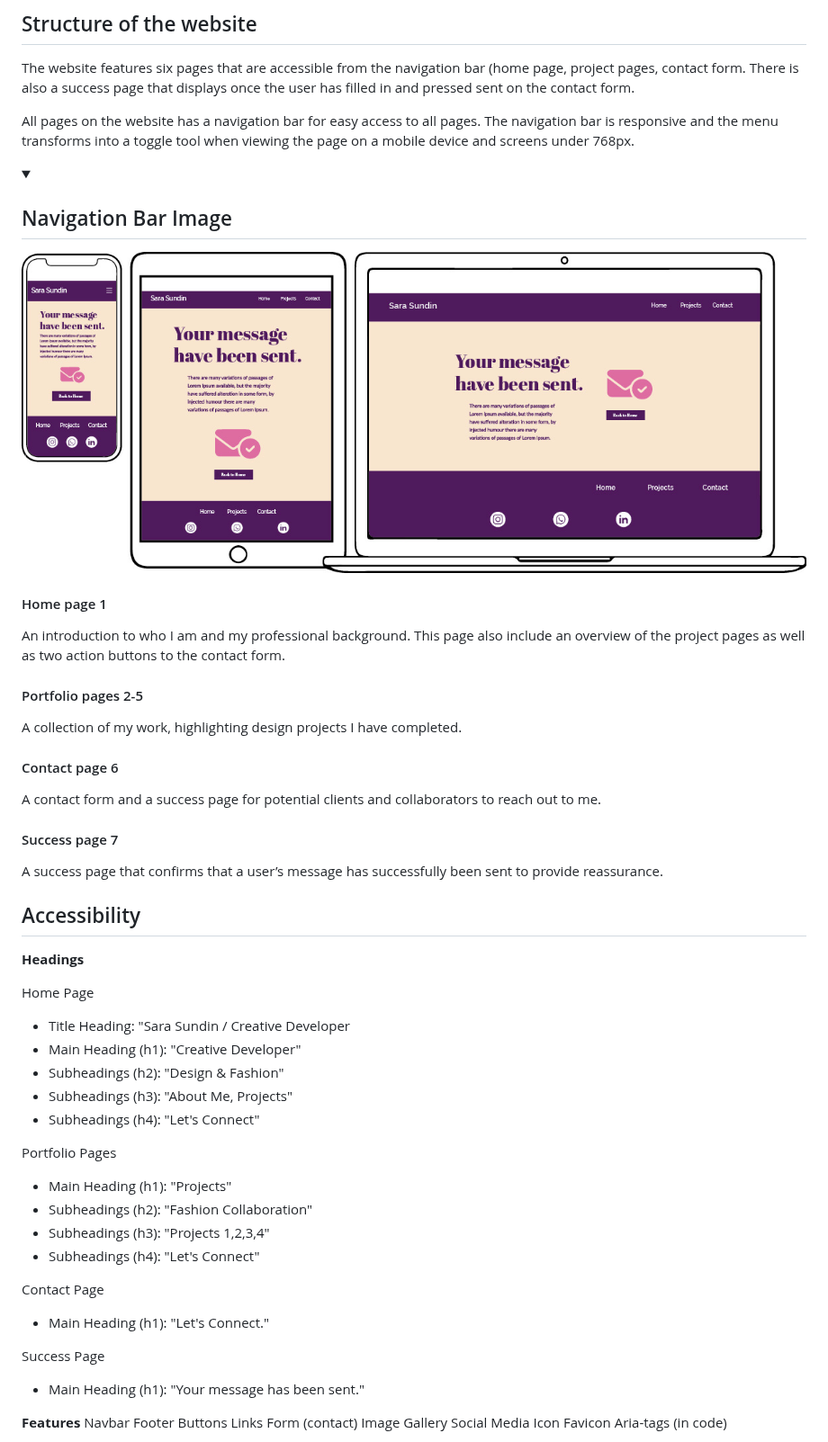
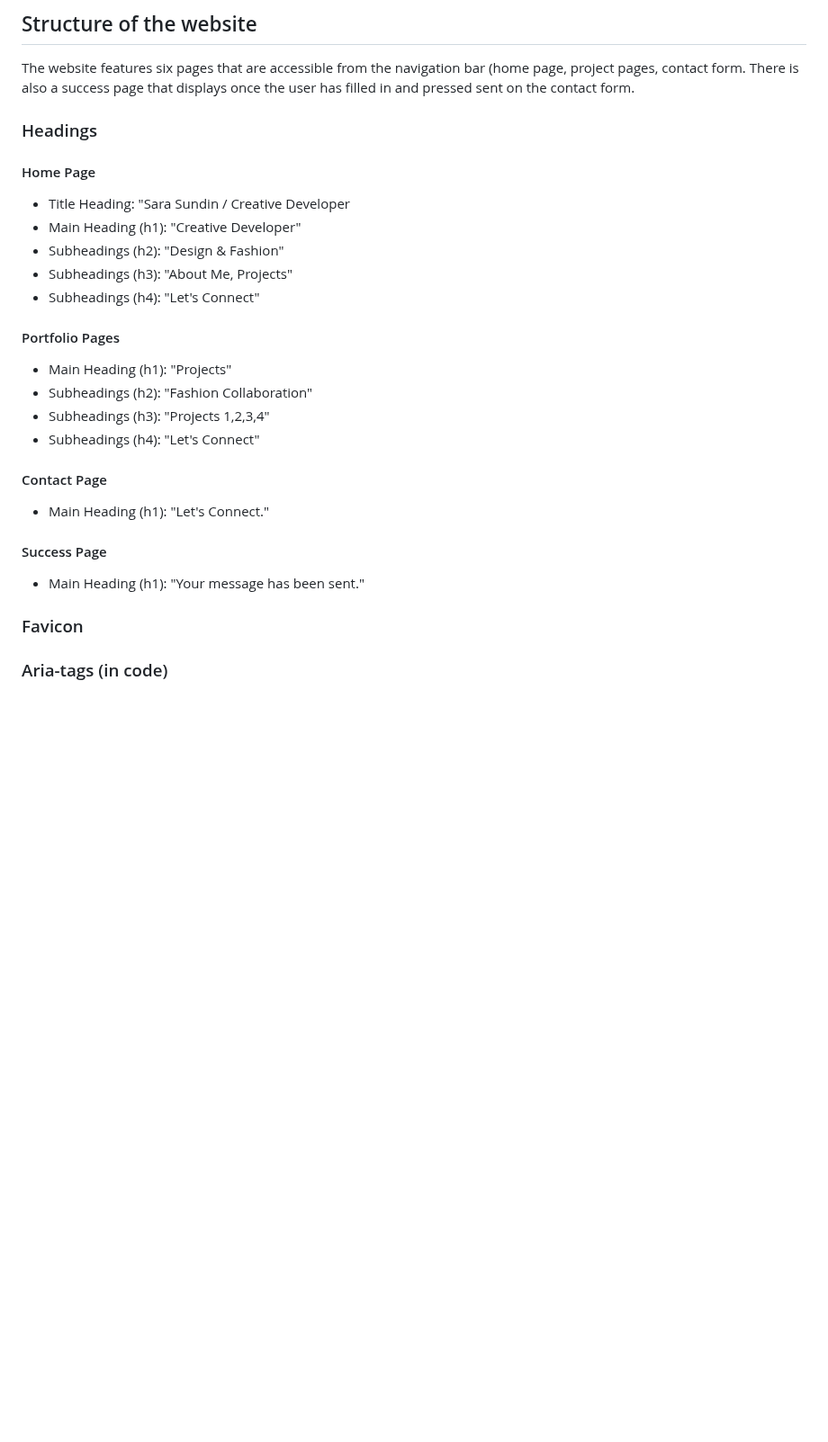
Before and after one commit to Sara-Sundin/My-Portfolio---Project-1, a Markdown page: README.md, the part around one of its changes. Shown at 90% size. Rendered like a GitHub page; folded sections open; blank space fills up the shorter version.

```diff
--- a/README.md
+++ b/README.md
@@ -218,56 +218,28 @@ The wireframes were created in Illustrator for mobile, tablet and desktop.
 
 The website features six pages that are accessible from the navigation bar (home page, project pages, contact form. There is also a success page that displays once the user has filled in and pressed sent on the contact form.
 
-All pages on the website has a navigation bar for easy access to all pages. The navigation bar is responsive and the menu transforms into a toggle tool when viewing the page on a mobile device and screens under 768px.
+### Headings
 
-<details><summary><h2>Navigation Bar Image</h2></summary><img src=assets/files/Wireframe_success.jpg></details>
-
-#### Home page 1
-An introduction to who I am and my professional background. This page also include an overview of the project pages as well as two action buttons to the contact form.
-
-#### Portfolio pages 2-5
-A collection of my work, highlighting design projects I have completed.
-
-#### Contact page 6
-A contact form and a success page for potential clients and collaborators to reach out to me.
-
-#### Success page 7
-A success page that confirms that a user’s message has successfully been sent to provide reassurance.
-
-## Accessibility
-
-
-
-**Headings**
-
-Home Page
+#### Home Page
 - Title Heading: "Sara Sundin / Creative Developer
 - Main Heading (h1): "Creative Developer"
 - Subheadings (h2): "Design & Fashion"
 - Subheadings (h3): "About Me, Projects"
 - Subheadings (h4): "Let's Connect"
 
-Portfolio Pages
+#### Portfolio Pages
 - Main Heading (h1): "Projects"
 - Subheadings (h2): "Fashion Collaboration"
 - Subheadings (h3): "Projects 1,2,3,4"
 - Subheadings (h4): "Let's Connect"
 
-Contact Page
+#### Contact Page
 - Main Heading (h1): "Let's Connect."
 
-Success Page
+#### Success Page
 - Main Heading (h1): "Your message has been sent."
 
+### Favicon
 
-**Features**
-Navbar
-Footer
-Buttons
-Links
-Form (contact)
-Image Gallery
-Social Media Icon
-Favicon
-Aria-tags (in code)
+### Aria-tags (in code)
 
```
Also changed, not shown: other parts of README.md (+80 -7 lines).
